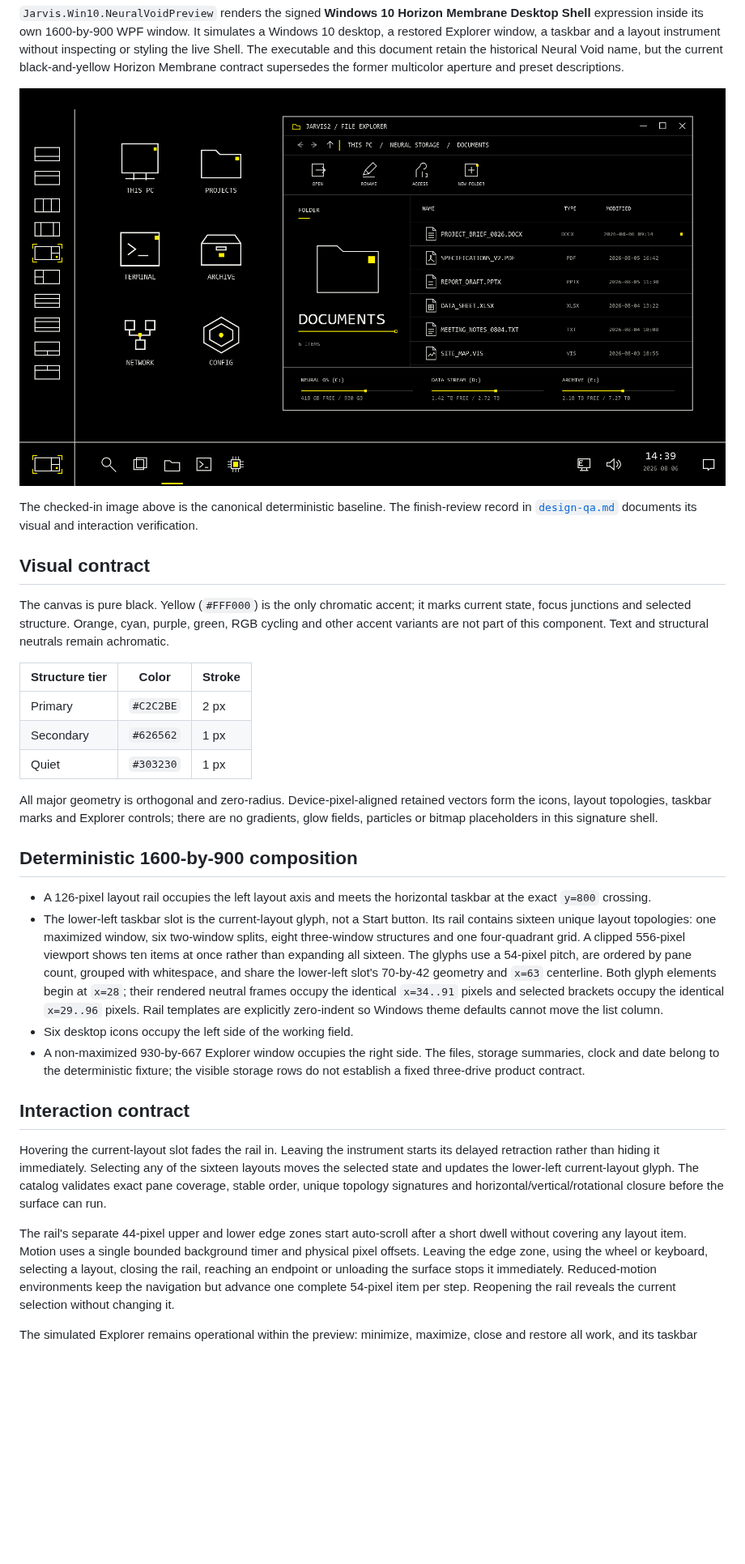
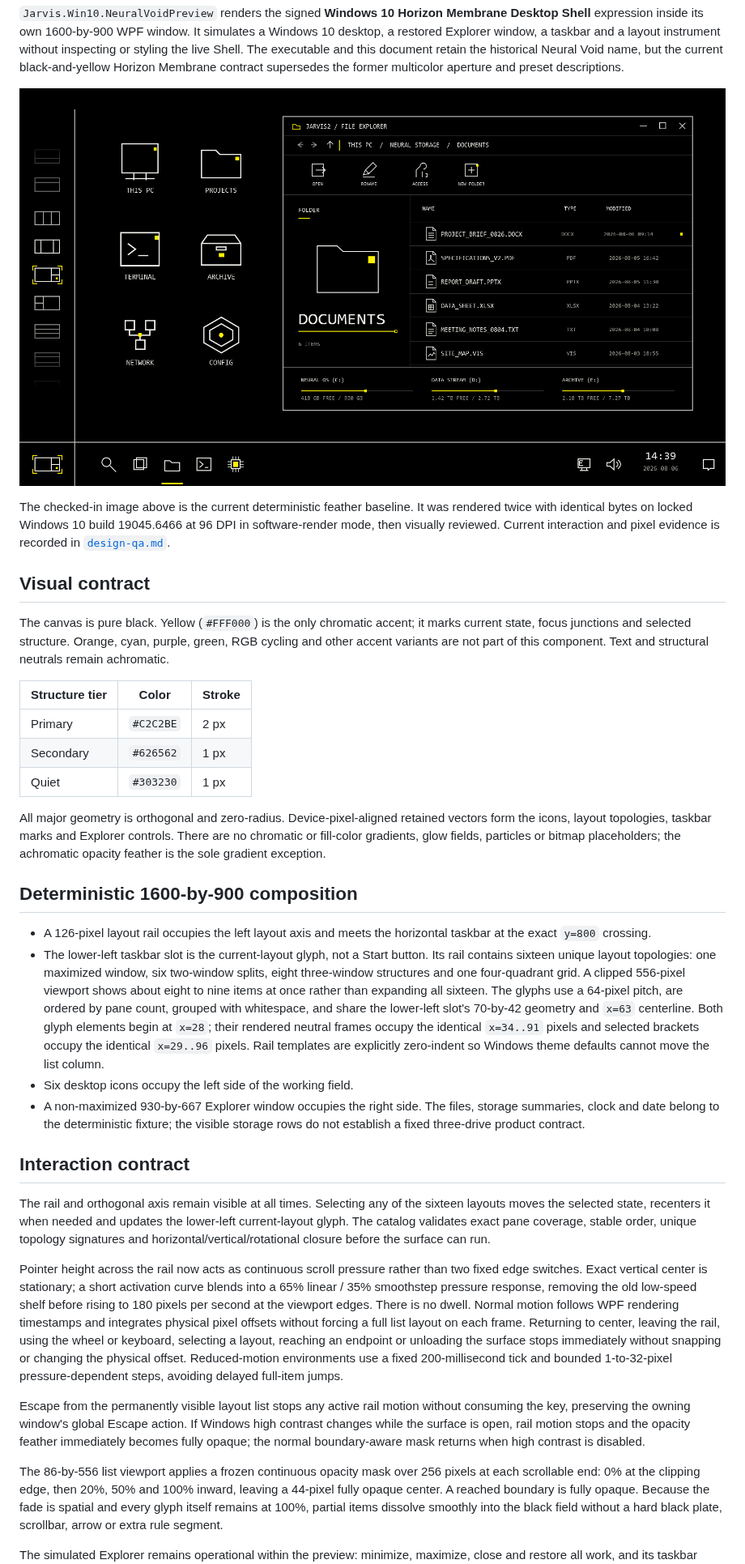
Before and after one commit to LeoSasion/JarvisV2, a Markdown page: docs/WINDOWS10-NEURAL-VOID-OWNED-PREVIEW.md, the part around one of its changes. Shown at 81% size. Drawn GitHub-style; pictures changed too: docs/screenshots/jarvis-win10-current-ui-baseline.png; blank space fills up the shorter version.

Commit message:
Refine Windows 10 layout rail UX

```diff
--- a/docs/WINDOWS10-NEURAL-VOID-OWNED-PREVIEW.md
+++ b/docs/WINDOWS10-NEURAL-VOID-OWNED-PREVIEW.md
@@ -17,7 +17,8 @@ aperture and preset descriptions.
 
-The checked-in image above is the canonical deterministic baseline. The
-finish-review record in [`design-qa.md`](../design-qa.md) documents its visual
-and interaction verification.
+The checked-in image above is the current deterministic feather baseline. It was
+rendered twice with identical bytes on locked Windows 10 build 19045.6466 at
+96 DPI in software-render mode, then visually reviewed. Current interaction and
+pixel evidence is recorded in [`design-qa.md`](../design-qa.md).
 
 ## Visual contract
 
@@ -33,9 +34,9 @@ component. Text and structural neutrals remain achromatic.
 | Quiet | `#303230` | 1 px |
 
 All major geometry is orthogonal and zero-radius. Device-pixel-aligned retained
-vectors form the icons, layout topologies, taskbar marks and Explorer controls;
-there are no gradients, glow fields, particles or bitmap placeholders in this
-signature shell.
+vectors form the icons, layout topologies, taskbar marks and Explorer controls.
+There are no chromatic or fill-color gradients, glow fields, particles or bitmap
+placeholders; the achromatic opacity feather is the sole gradient exception.
 
 ## Deterministic 1600-by-900 composition
 
@@ -44,8 +45,8 @@ signature shell.
 - The lower-left taskbar slot is the current-layout glyph, not a Start button.
   Its rail contains sixteen unique layout topologies: one maximized window, six
   two-window splits, eight three-window structures and one four-quadrant grid.
-  A clipped 556-pixel viewport shows ten items at once rather than expanding all
-  sixteen. The glyphs use a 54-pixel pitch, are ordered by pane count, grouped
+  A clipped 556-pixel viewport shows about eight to nine items at once rather than
+  expanding all sixteen. The glyphs use a 64-pixel pitch, are ordered by pane count, grouped
   with whitespace, and share the lower-left slot's 70-by-42 geometry and `x=63`
   centerline. Both glyph elements begin at `x=28`; their rendered neutral frames
   occupy the identical `x=34..91` pixels and selected brackets occupy the
@@ -58,20 +59,35 @@ signature shell.
 
 ## Interaction contract
 
-Hovering the current-layout slot fades the rail in. Leaving the instrument
-starts its delayed retraction rather than hiding it immediately. Selecting any
-of the sixteen layouts moves the selected state and updates the lower-left
-current-layout glyph. The catalog validates exact pane coverage, stable order,
+The rail and orthogonal axis remain visible at all times. Selecting any of the
+sixteen layouts moves the selected state, recenters it when needed and updates
+the lower-left current-layout glyph. The catalog validates exact pane coverage, stable order,
 unique topology signatures and horizontal/vertical/rotational closure before the
 surface can run.
 
-The rail's separate 44-pixel upper and lower edge zones start auto-scroll after a
-short dwell without covering any layout item. Motion uses a single bounded
-background timer and physical pixel offsets. Leaving the edge zone, using the
-wheel or keyboard, selecting a layout, closing the rail, reaching an endpoint or
-unloading the surface stops it immediately. Reduced-motion environments keep the
-navigation but advance one complete 54-pixel item per step. Reopening the rail
-reveals the current selection without changing it.
+Pointer height across the rail now acts as continuous scroll pressure rather than
+two fixed edge switches. Exact vertical center is stationary; a short activation
+curve blends into a 65% linear / 35% smoothstep pressure response, removing the
+old low-speed shelf before rising to 180 pixels per second at the viewport edges.
+There is no dwell. Normal motion follows WPF rendering
+timestamps and integrates physical pixel offsets without forcing a full list
+layout on each frame. Returning to center, leaving the rail, using the wheel or
+keyboard, selecting a layout, reaching an endpoint or unloading the surface stops
+immediately without snapping or changing the physical offset. Reduced-motion
+environments use a fixed 200-millisecond tick and bounded 1-to-32-pixel
+pressure-dependent steps, avoiding delayed full-item jumps.
+
+Escape from the permanently visible layout list stops any active rail motion
+without consuming the key, preserving the owning window's global Escape action.
+If Windows high contrast changes while the surface is open, rail motion stops and
+the opacity feather immediately becomes fully opaque; the normal boundary-aware
+mask returns when high contrast is disabled.
+
+The 86-by-556 list viewport applies a frozen continuous opacity mask over 256
+pixels at each scrollable end: 0% at the clipping edge, then 20%, 50% and 100%
+inward, leaving a 44-pixel fully opaque center. A reached boundary is fully opaque. Because the fade is spatial and every
+glyph itself remains at 100%, partial items dissolve smoothly into the black field
+without a hard black plate, scrollbar, arrow or extra rule segment.
 
 The simulated Explorer remains operational within the preview: minimize,
 maximize, close and restore all work, and its taskbar button can activate or
```
Also changed, not shown: other parts of docs/WINDOWS10-NEURAL-VOID-OWNED-PREVIEW.md (+20 -10 lines), DESIGN.md (+24 -10 lines), design-qa.md (+56 -27 lines), 5 other files.
